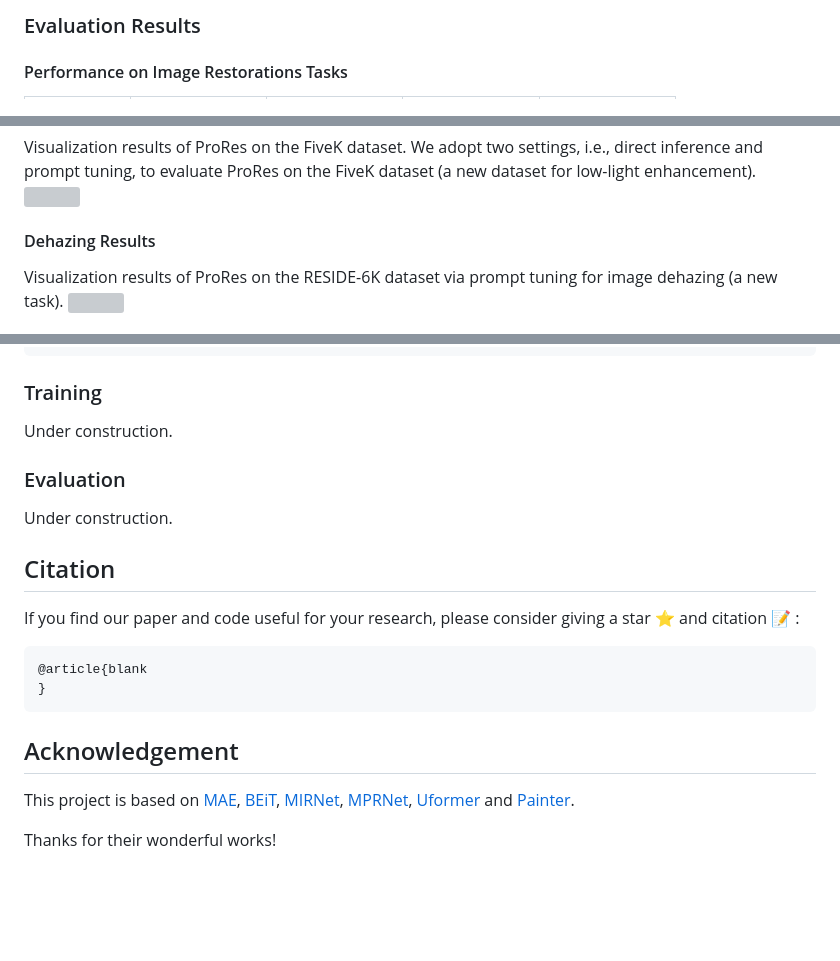
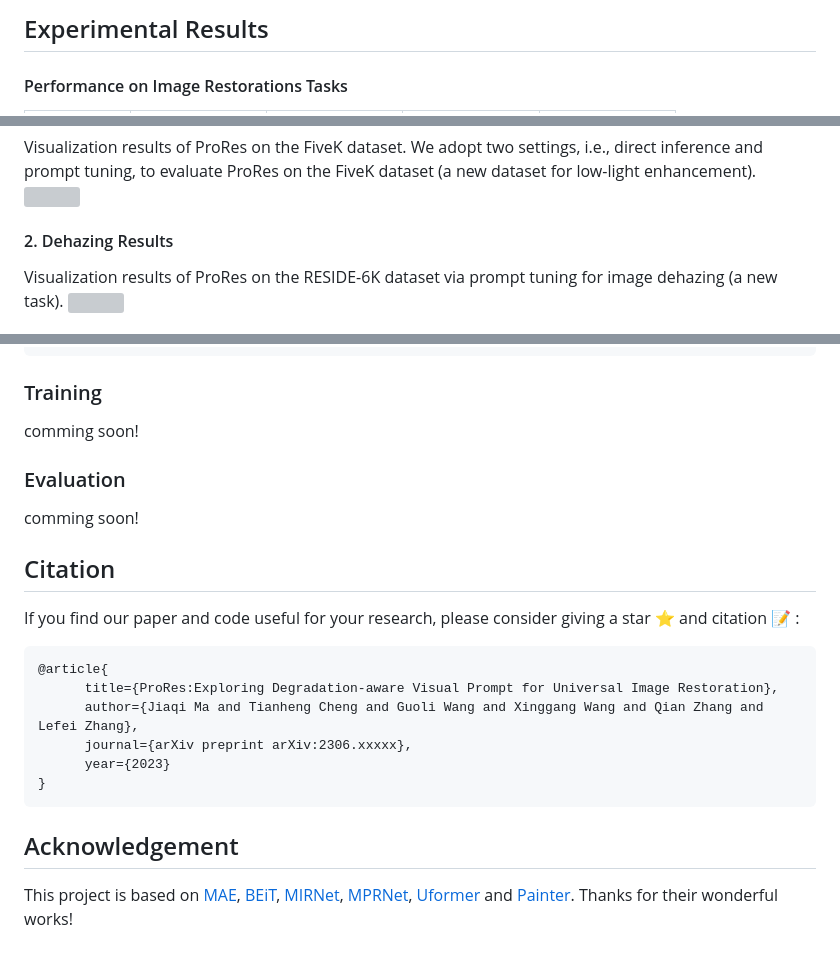
Before and after one commit to leonmakise/ProRes, a Markdown page: README.md, 3 parts joined by grey strips. GitHub-like rendering; blank space fills up the shorter version; grey boxes are pictures that could not be loaded.

````diff
--- a/README.md
+++ b/README.md
@@ -37,5 +67,6 @@ Without bells and whistles, ProRes achieves competitive performance compared to
 
-### Evaluation Results
+
+## Experimental Results
 <!-- [![PWC](https://img.shields.io/endpoint.svg?url=https://paperswithcode.com/badge/yolop-you-only-look-once-for-panoptic-driving/traffic-object-detection-on-bdd100k)](https://paperswithcode.com/sota/traffic-object-detection-on-bdd100k?p=yolop-you-only-look-once-for-panoptic-driving) -->
 
 #### Performance on Image Restorations Tasks
@@ -405,6 +448,6 @@ Visualization results processed by ProRes from images of mixed types of degradat
 Visualization results of ProRes on the FiveK dataset. We adopt two settings, i.e., direct inference and prompt tuning, to evaluate ProRes on the FiveK dataset (a new dataset for low-light enhancement).
 ![](figures/tuning_fivek.jpg)
-#### Dehazing Results
+#### 2. Dehazing Results
 Visualization results of ProRes on the RESIDE-6K dataset via prompt tuning for image dehazing (a new task).
 ![](figures/tuning_reside.jpg)
 
@@ -536,7 +579,7 @@ $ProRes/datasets/
 ```
 
 ### Training
-Under construction.
+comming soon!
 <!--
 You can set the training configuration in the `./lib/config/default.py`. (Including:  the loading of preliminary model,  loss,  data augmentation, optimizer, warm-up and cosine annealing, auto-anchor, training epochs, batch_size).
 
@@ -557,7 +600,7 @@ python -m torch.distributed.launch --nproc_per_node=N tools/train.py  # N: the n
 
 
 ### Evaluation
-Under construction.
+comming soon!
 <!-- You can set the evaluation configuration in the `./lib/config/default.py`.
 
 Start evaluating:
@@ -572,11 +615,13 @@ python tools/test.py --weights weights/End-to-end.pth
 If you find our paper and code useful for your research, please consider giving a star :star:   and citation :pencil: :
 
 ```BibTeX
-@article{blank
+@article{
+      title={ProRes:Exploring Degradation-aware Visual Prompt for Universal Image Restoration},
+      author={Jiaqi Ma and Tianheng Cheng and Guoli Wang and Xinggang Wang and Qian Zhang and Lefei Zhang},
+      journal={arXiv preprint arXiv:2306.xxxxx},
+      year={2023}
 }
 ```
 
 ## Acknowledgement
-This project is based on [MAE](https://github.com/facebookresearch/mae), [BEiT](https://github.com/microsoft/unilm/tree/master/beit), [MIRNet](https://github.com/swz30/MIRNet), [MPRNet](https://github.com/swz30/MPRNet), [Uformer](https://github.com/ZhendongWang6/Uformer) and [Painter](https://github.com/baaivision/Painter/tree/main/Painter).
-
-Thanks for their wonderful works!
+This project is based on [MAE](https://github.com/facebookresearch/mae), [BEiT](https://github.com/microsoft/unilm/tree/master/beit), [MIRNet](https://github.com/swz30/MIRNet), [MPRNet](https://github.com/swz30/MPRNet), [Uformer](https://github.com/ZhendongWang6/Uformer) and [Painter](https://github.com/baaivision/Painter/tree/main/Painter). Thanks for their wonderful works!
````
Also changed, not shown: other parts of README.md (+79 -37 lines).
